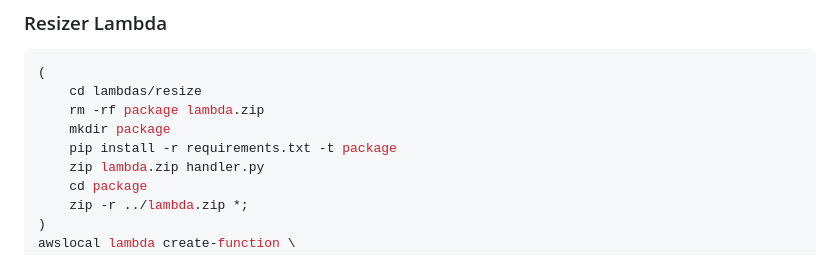
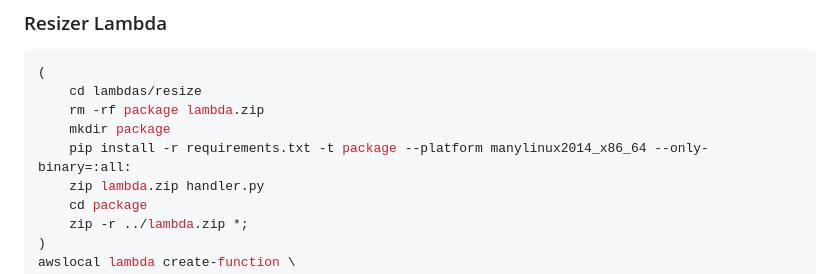
Before and after one commit to localstack-samples/sample-serverless-image-resizer-s3-lambda, a Markdown page: README.md, the part around the change. Rendered like a GitHub page.

Commit message:
fix(docs): Fix resizing lambda packaging on macos (#17)
Resizing lambda won't work if it's packaged with macos arm binaries for linux

```diff
--- a/README.md
+++ b/README.md
@@ -169,7 +169,7 @@ awslocal lambda create-function-url-config \
     cd lambdas/resize
     rm -rf package lambda.zip
     mkdir package
-    pip install -r requirements.txt -t package
+    pip install -r requirements.txt -t package --platform manylinux2014_x86_64 --only-binary=:all:
     zip lambda.zip handler.py
     cd package
     zip -r ../lambda.zip *;
```
